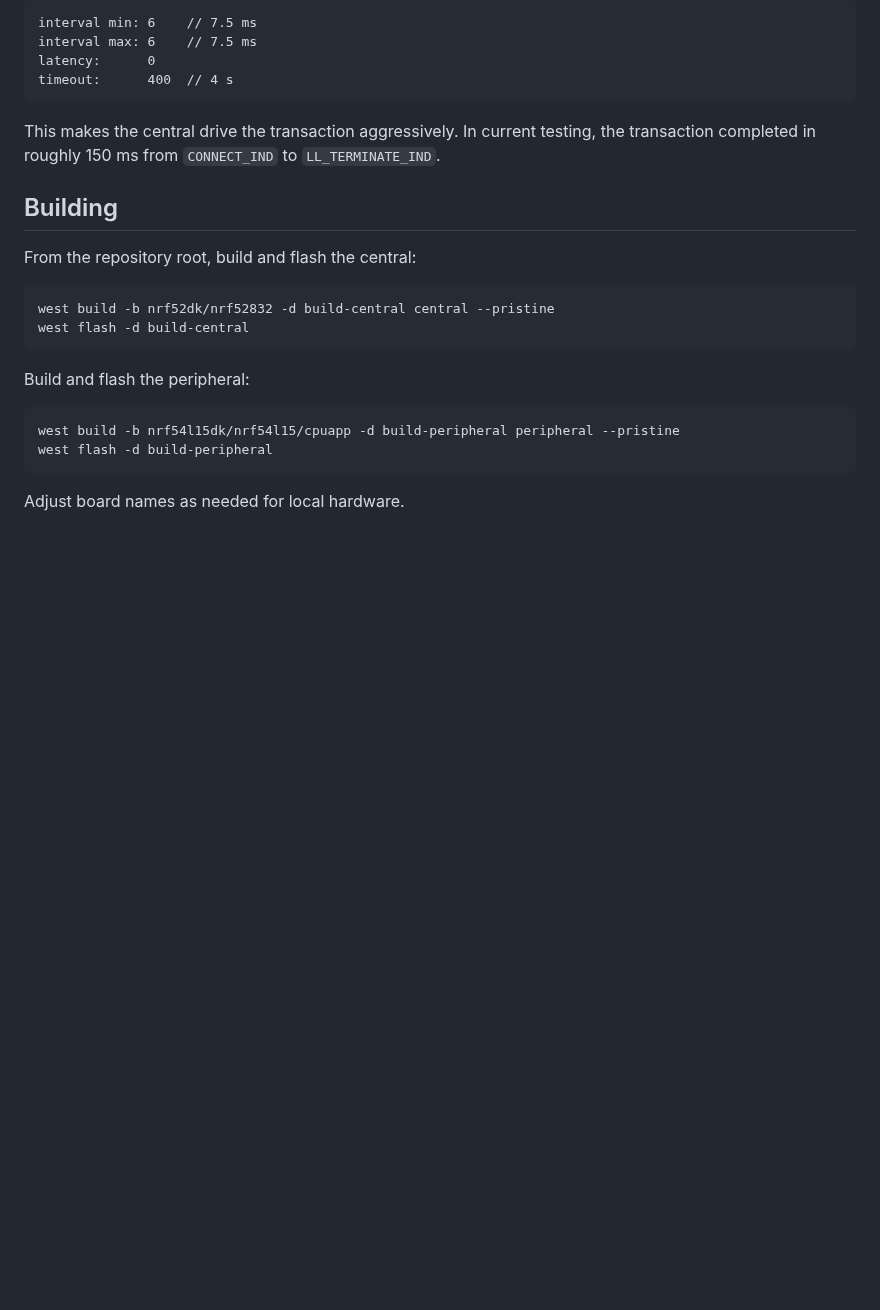
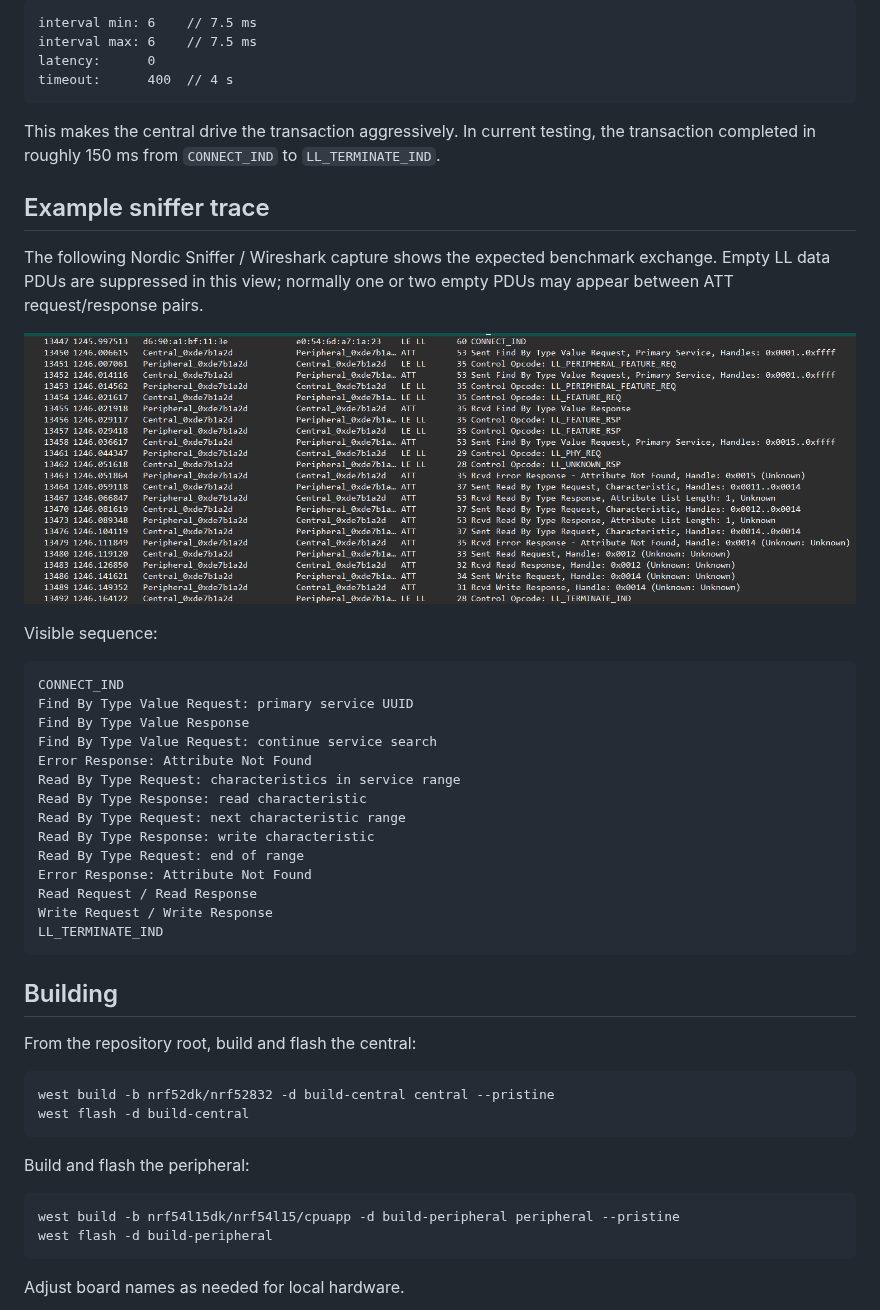
Before and after one commit to em-foundation/bluejoule-gatt, a Markdown page: README.md, the part around the change. GitHub-like rendering; pictures changed too: docs/wireshark-gatt-rw-trace.png (added); blank space fills up the shorter version.

````diff
--- a/README.md
+++ b/README.md
@@ -79,6 +79,32 @@ timeout:      400  // 4 s
 
 This makes the central drive the transaction aggressively. In current testing, the transaction completed in roughly 150 ms from `CONNECT_IND` to `LL_TERMINATE_IND`.
 
+
+## Example sniffer trace
+
+The following Nordic Sniffer / Wireshark capture shows the expected benchmark exchange. Empty LL data PDUs are suppressed in this view; normally one or two empty PDUs may appear between ATT request/response pairs.
+
+![Wireshark trace of BlueJoule GATT-RW benchmark](docs/wireshark-gatt-rw-trace.png)
+
+Visible sequence:
+
+```text
+CONNECT_IND
+Find By Type Value Request: primary service UUID
+Find By Type Value Response
+Find By Type Value Request: continue service search
+Error Response: Attribute Not Found
+Read By Type Request: characteristics in service range
+Read By Type Response: read characteristic
+Read By Type Request: next characteristic range
+Read By Type Response: write characteristic
+Read By Type Request: end of range
+Error Response: Attribute Not Found
+Read Request / Read Response
+Write Request / Write Response
+LL_TERMINATE_IND
+```
+
 ## Building
 
 From the repository root, build and flash the central:
````
